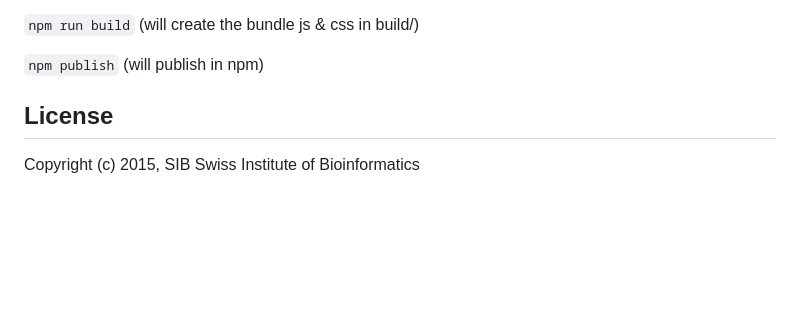
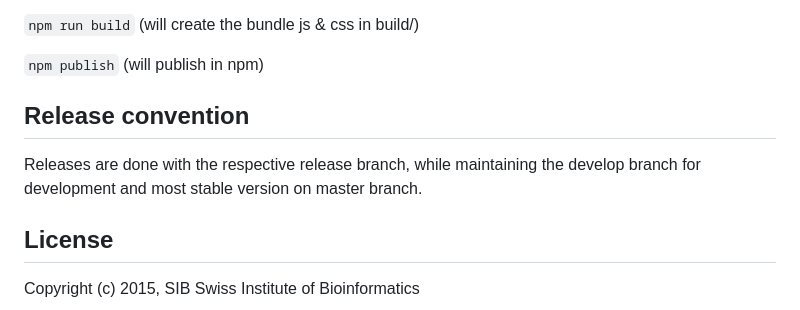
Before and after one commit to calipho-sib/feature-viewer, a Markdown page: README.md, the part around the change. Rendered like a GitHub page; blank space fills up the shorter version.

```diff
--- a/README.md
+++ b/README.md
@@ -188,7 +188,9 @@ If you have any problem or suggestion please open an issue [here](https://github
 
 `npm publish` (will publish in npm)
 
+## Release convention
 
+Releases are done with the respective release branch, while maintaining the develop branch for development and most stable version on master branch.
 
 ## License
 
```
